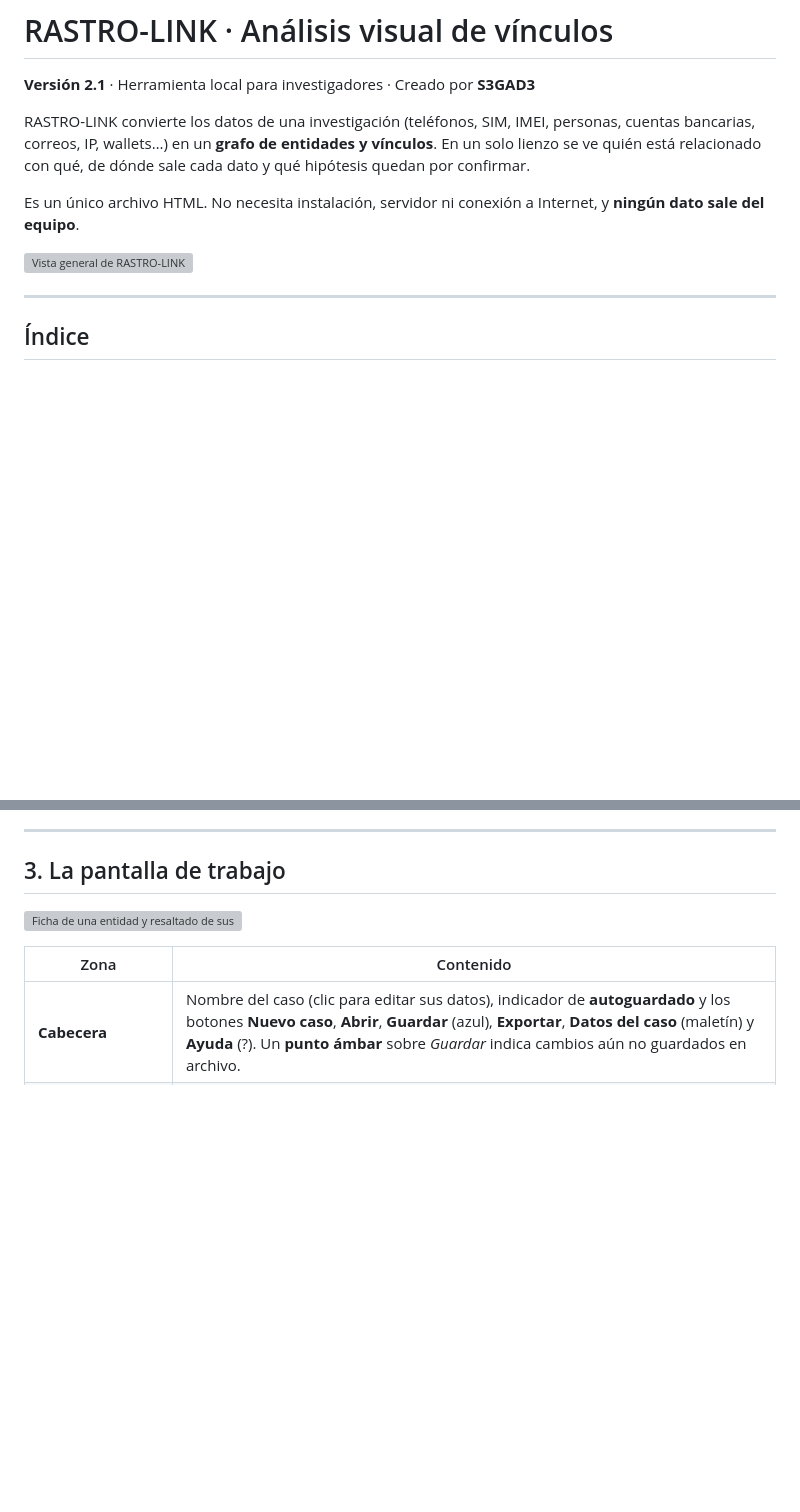
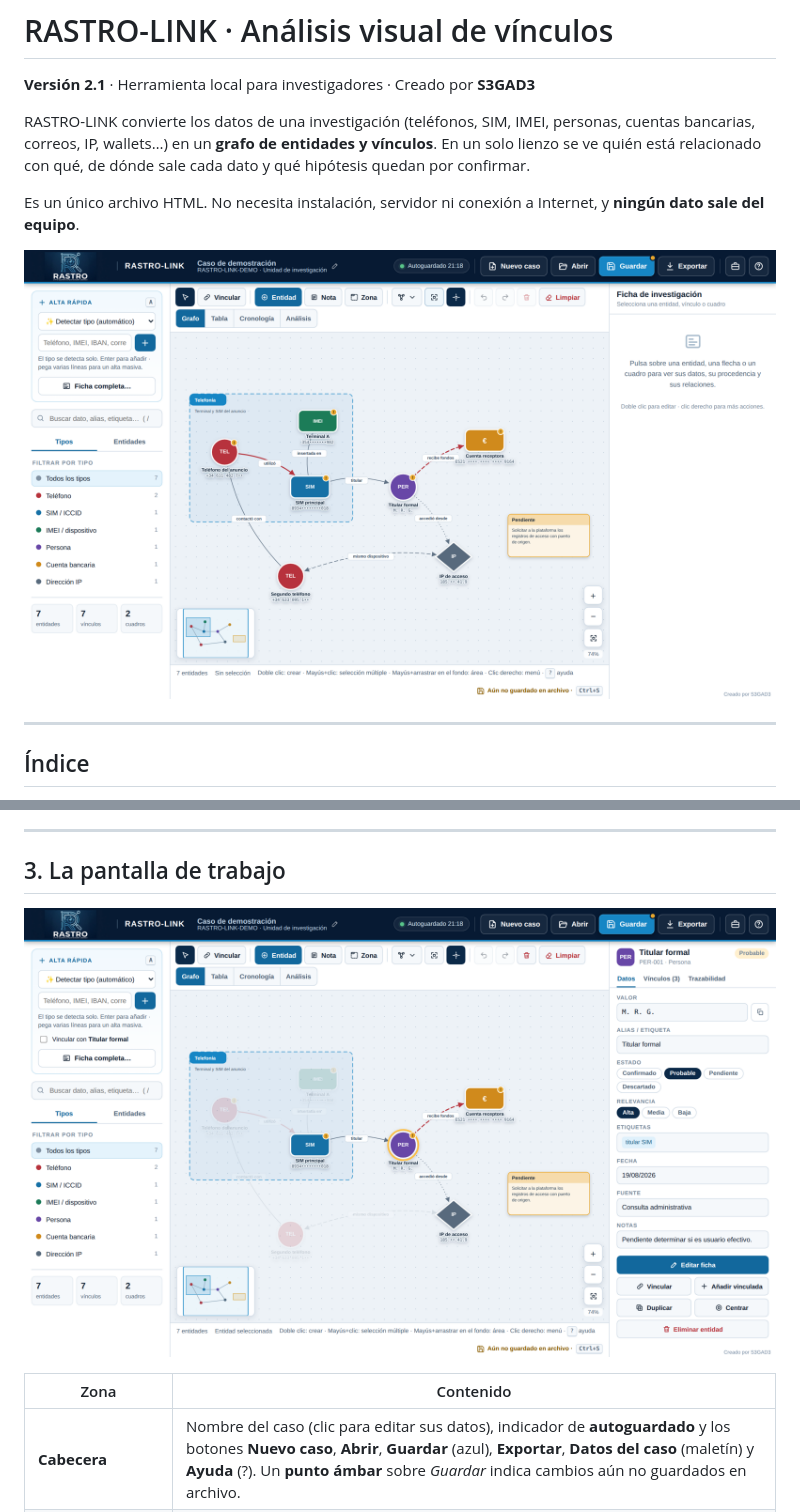
Before and after one commit to S3GAD3/rastro-link, a Markdown page: README.md, 2 parts joined by grey strips. GitHub-like rendering; blank space fills up the shorter version; grey boxes are pictures that could not be loaded.

```diff
--- a/README.md
+++ b/README.md
@@ -6,7 +6,7 @@ RASTRO-LINK convierte los datos de una investigación (teléfonos, SIM, IMEI, pe
 
 Es un único archivo HTML. No necesita instalación, servidor ni conexión a Internet, y **ningún dato sale del equipo**.
 
-![Vista general de RASTRO-LINK](capturas/01-vista-general.png)
+![Vista general de RASTRO-LINK](01-vista-general.png)
 
 ---
 
@@ -73,7 +73,7 @@ Está pensada para trabajar deprisa. El alta rápida detecta el tipo de dato, se
 
 ## 3. La pantalla de trabajo
 
-![Ficha de una entidad y resaltado de sus vecinos](capturas/02-ficha-y-vecinos.png)
+![Ficha de una entidad y resaltado de sus vecinos](02-ficha-y-vecinos.png)
 
 | Zona | Contenido |
 |---|---|
```
Also changed, not shown: other parts of README.md (+9 -9 lines).
